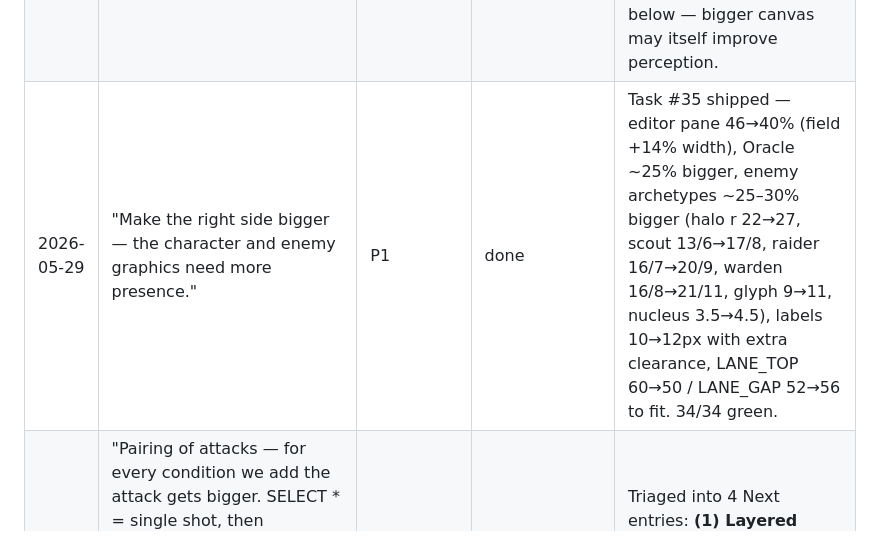
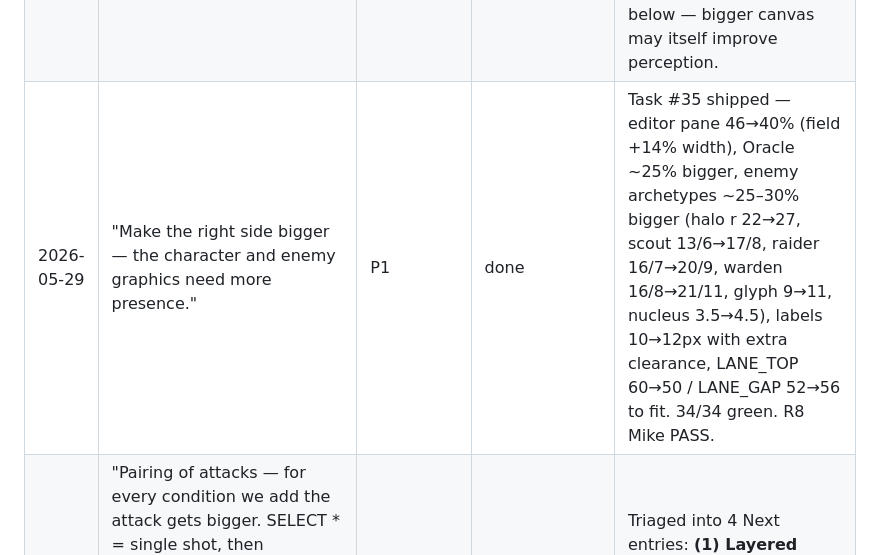
Before and after one commit to michaelnocito/sql-quest, a Markdown page: ROADMAP.md, the part around the change. Rendered like a GitHub page.

Commit message:
Log R8 (Task #35) pass

```diff
--- a/ROADMAP.md
+++ b/ROADMAP.md
@@ -98,7 +98,7 @@ Raw incoming notes from Mike. Newest first. Triaged into the lists above.
 | 2026-05-29 | "When a player is close but wrong, give some kind of AI assistance — 'Hey, you're close!' — that guides their thinking without giving the answer. Assist their thinking process and guide them as they hit roadblocks." | P1→Parked | parked, revisit later | Mike: "Don't see ROI high enough at the moment. Revisit once I have more of a final product and see if it still feels like something worth it." Scope preserved in this row for the future revisit. |
 | 2026-05-29 | Re Wave 2 objective line `🎯 Return only the name and type columns for every enemy`: "It's good but we can do better — make it hint at what they should type or how to think, and/or both. Plus visually this can be missed — really use it to guide them into the code to write." | P1 | scoped — awaiting greenlight | Two angles: **(a) visual** — bump `.obj` typography (size/weight/contrast) so it can't be missed; **(b) content** — every wave's `objective` rewritten as a short directive that points at the code shape without giving the answer (e.g. "Return only `name` and `type` for every row. Hint: SELECT names two columns separated by a comma."). 18 waves, one targeted rewrite each; small CSS pass. Will scope when R7 (Task #34) is settled. |
 | 2026-05-29 | Retest R7 (Task #34) — implicit pass with feedback. "I see the change but want a better visual option that indicates the escalation and calm power increase feeling." | P1 | scoped — awaiting greenlight | Beam-count escalation reads but feels mechanical. Proposed polish (separate task): **per-tier beam thickness + glow filter growing smoothly** (calm swell, not busier); **color stops** from cool teal (tier 1-2) → warm gold (tier 4-5); **brief charge-up aura** on the Oracle just before firing, scaled to tier; **base-pulse extended down to tier 2** as a subtler swell. Goal: each tier feels *fuller*, not *busier*. Re-evaluate after the battlefield sizing pass below — bigger canvas may itself improve perception. |
-| 2026-05-29 | "Make the right side bigger — the character and enemy graphics need more presence." | P1 | done | Task #35 shipped — editor pane 46→40% (field +14% width), Oracle ~25% bigger, enemy archetypes ~25–30% bigger (halo r 22→27, scout 13/6→17/8, raider 16/7→20/9, warden 16/8→21/11, glyph 9→11, nucleus 3.5→4.5), labels 10→12px with extra clearance, LANE_TOP 60→50 / LANE_GAP 52→56 to fit. 34/34 green. |
+| 2026-05-29 | "Make the right side bigger — the character and enemy graphics need more presence." | P1 | done | Task #35 shipped — editor pane 46→40% (field +14% width), Oracle ~25% bigger, enemy archetypes ~25–30% bigger (halo r 22→27, scout 13/6→17/8, raider 16/7→20/9, warden 16/8→21/11, glyph 9→11, nucleus 3.5→4.5), labels 10→12px with extra clearance, LANE_TOP 60→50 / LANE_GAP 52→56 to fit. 34/34 green. R8 Mike PASS. |
 | 2026-05-29 | "Pairing of attacks — for every condition we add the attack gets bigger. SELECT * = single shot, then WHERE/AND/OR/aggregates layer it up. Enemies need visual variation. If briefing mentions friendlies, show them on screen. Research turn-based + educational games. Slate things — keep it simple. Don't lock people into a game if they just want to practice. Right side is beautiful but repetition is getting old fast — cure the repetition layer." | P1 | scoped — 4 items on roadmap, 1 recommended for greenlight | Triaged into 4 Next entries: **(1) Layered attack VFX** (P1, the headline anti-repetition lever); **(2) Show friendly units** (P2); **(3) Enemy variation within archetype** (P2); **(4) Practice / Sandbox mode** (P2 — the practice-vs-game balance). Research synthesis on screen. |
 | 2026-05-29 | "You should be giving me clearer task numbers." | — | working agreement | Adopted: implementation work tagged **Task #N** (matching the harness ID Mike sees in the task list); playtest steps tagged **Retest R#**. Both visible in every handoff. |
 | 2026-05-28 | "Remove read-it-out-loud — it gives them the answer and is just extra noise. Clean the left side up, too busy — optimize so the user stays focused on writing code + the help/resources they need. Need to toggle just music off but leave SFX on. Need an 'on the job' blurb icon that, when clicked, says ways the current concept is used + an example ('you'll be asked to do something like … and will use WHERE to do so') — but don't give the code (parts are okay)." | P2 | done | Shipped — removed Read-Aloud; decluttered briefing into a help-chip row; 💼 On-the-job panel (uses + example, no full query); split Music/SFX toggles |
```
